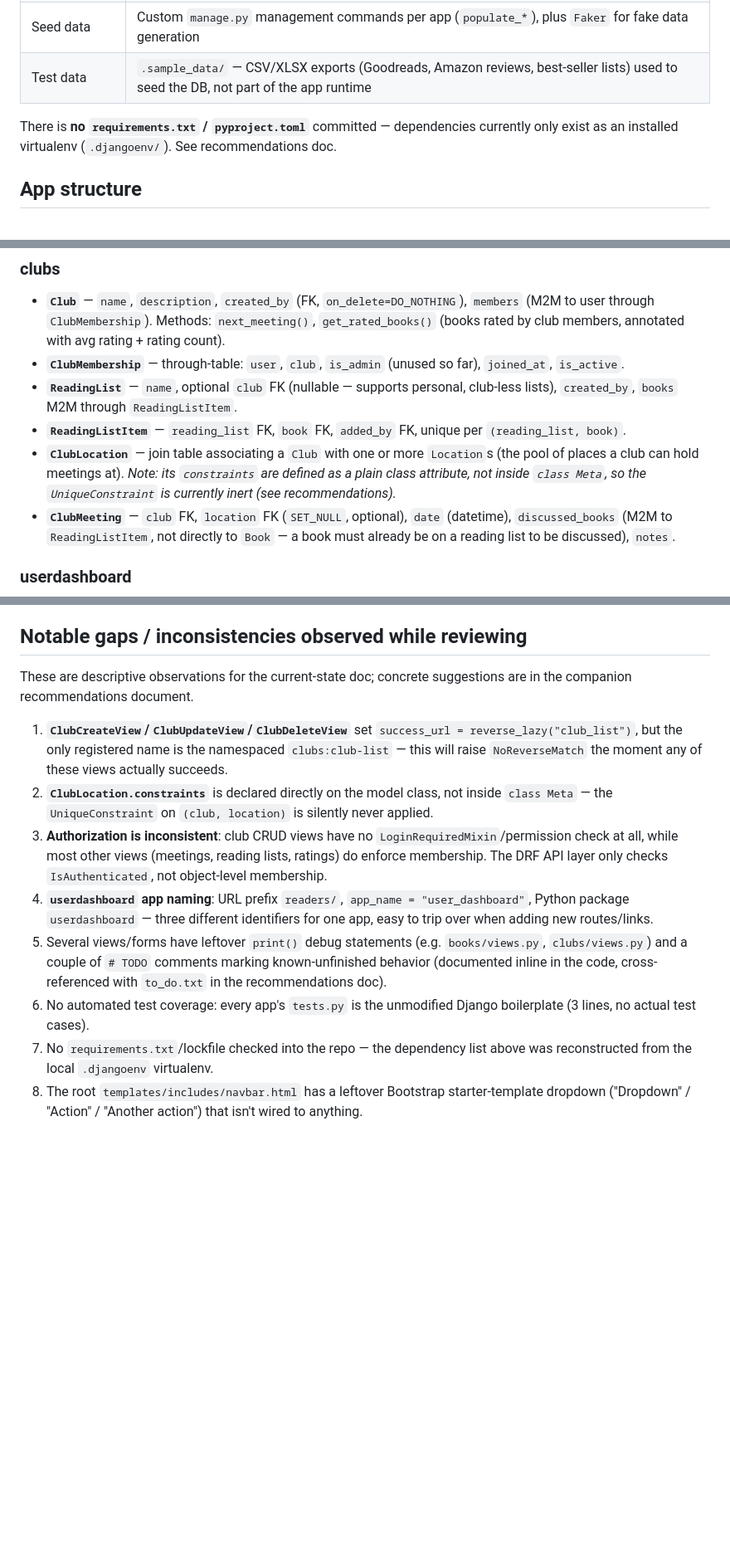
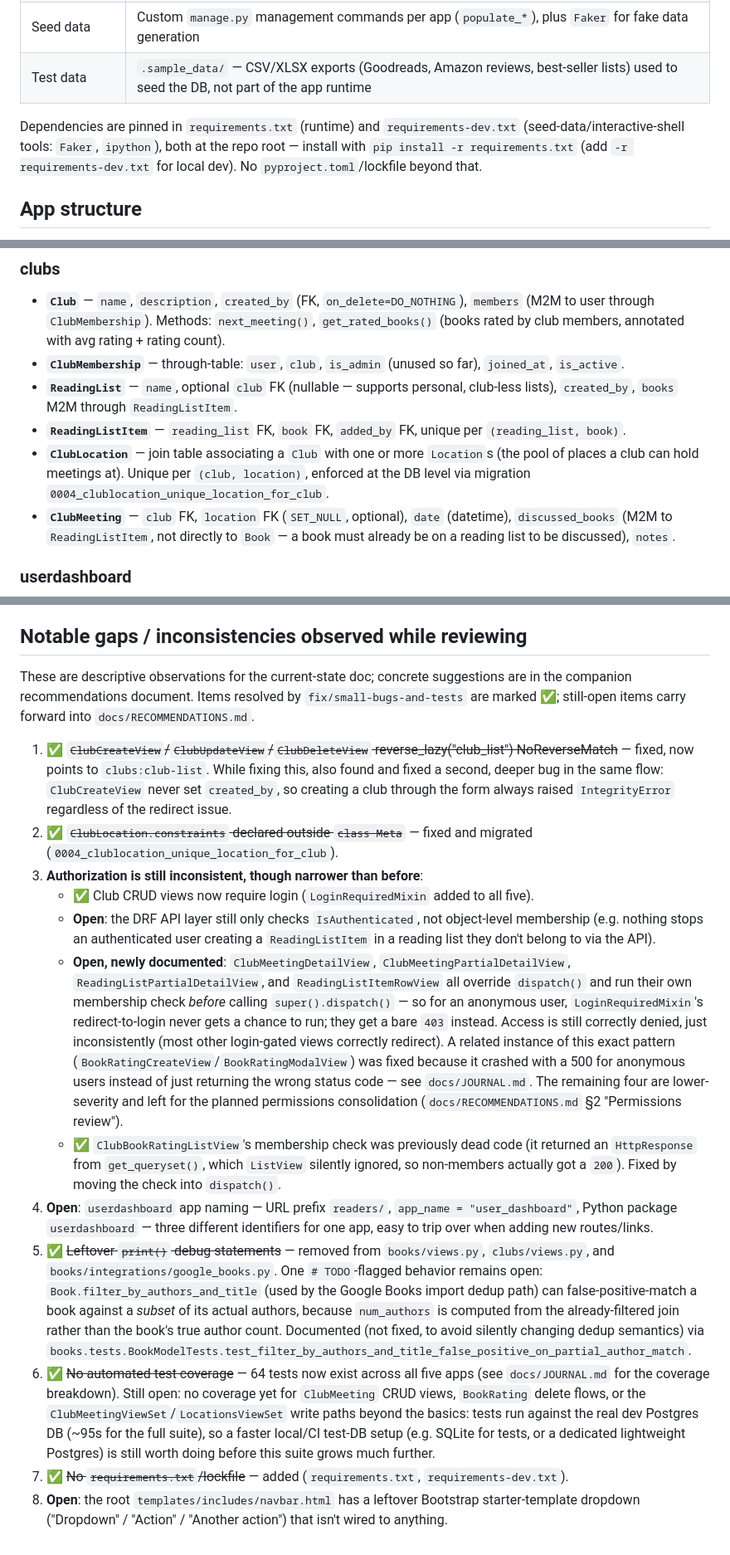
Before and after one commit to sgmig/bookclub, a Markdown page: docs/ARCHITECTURE.md, 3 parts joined by grey strips. Shown at 83% size. Rendered like a GitHub page; blank space fills up the shorter version.

```diff
--- a/docs/ARCHITECTURE.md
+++ b/docs/ARCHITECTURE.md
@@ -15,7 +17,7 @@ A Django 5.1 application for managing book clubs: creating clubs, reading lists,
 | Seed data | Custom `manage.py` management commands per app (`populate_*`), plus `Faker` for fake data generation |
 | Test data | `.sample_data/` — CSV/XLSX exports (Goodreads, Amazon reviews, best-seller lists) used to seed the DB, not part of the app runtime |
 
-There is **no `requirements.txt` / `pyproject.toml`** committed — dependencies currently only exist as an installed virtualenv (`.djangoenv/`). See recommendations doc.
+Dependencies are pinned in `requirements.txt` (runtime) and `requirements-dev.txt` (seed-data/interactive-shell tools: `Faker`, `ipython`), both at the repo root — install with `pip install -r requirements.txt` (add `-r requirements-dev.txt` for local dev). No `pyproject.toml`/lockfile beyond that.
 
 ## App structure
 
@@ -60,7 +62,7 @@ Root URLs (`clubdelectura/urls.py`) mount each app under a prefix:
 - **`ClubMembership`** — through-table: `user`, `club`, `is_admin` (unused so far), `joined_at`, `is_active`.
 - **`ReadingList`** — `name`, optional `club` FK (nullable — supports personal, club-less lists), `created_by`, `books` M2M through `ReadingListItem`.
 - **`ReadingListItem`** — `reading_list` FK, `book` FK, `added_by` FK, unique per `(reading_list, book)`.
-- **`ClubLocation`** — join table associating a `Club` with one or more `Location`s (the pool of places a club can hold meetings at). *Note: its `constraints` are defined as a plain class attribute, not inside `class Meta`, so the `UniqueConstraint` is currently inert (see recommendations).*
+- **`ClubLocation`** — join table associating a `Club` with one or more `Location`s (the pool of places a club can hold meetings at). Unique per `(club, location)`, enforced at the DB level via migration `0004_clublocation_unique_location_for_club`.
 - **`ClubMeeting`** — `club` FK, `location` FK (`SET_NULL`, optional), `date` (datetime), `discussed_books` (M2M to `ReadingListItem`, not directly to `Book` — a book must already be on a reading list to be discussed), `notes`.
 
 ### userdashboard
@@ -109,13 +111,17 @@ Root URLs (`clubdelectura/urls.py`) mount each app under a prefix:
 
 ## Notable gaps / inconsistencies observed while reviewing
 
-These are descriptive observations for the current-state doc; concrete suggestions are in the companion recommendations document.
+These are descriptive observations for the current-state doc; concrete suggestions are in the companion recommendations document. Items resolved by `fix/small-bugs-and-tests` are marked ✅; still-open items carry forward into `docs/RECOMMENDATIONS.md`.
 
-1. **`ClubCreateView`/`ClubUpdateView`/`ClubDeleteView`** set `success_url = reverse_lazy("club_list")`, but the only registered name is the namespaced `clubs:club-list` — this will raise `NoReverseMatch` the moment any of these views actually succeeds.
-2. **`ClubLocation.constraints`** is declared directly on the model class, not inside `class Meta` — the `UniqueConstraint` on `(club, location)` is silently never applied.
-3. **Authorization is inconsistent**: club CRUD views have no `LoginRequiredMixin`/permission check at all, while most other views (meetings, reading lists, ratings) do enforce membership. The DRF API layer only checks `IsAuthenticated`, not object-level membership.
-4. **`userdashboard` app naming**: URL prefix `readers/`, `app_name = "user_dashboard"`, Python package `userdashboard` — three different identifiers for one app, easy to trip over when adding new routes/links.
-5. Several views/forms have leftover `print()` debug statements (e.g. `books/views.py`, `clubs/views.py`) and a couple of `# TODO` comments marking known-unfinished behavior (documented inline in the code, cross-referenced with `to_do.txt` in the recommendations doc).
-6. No automated test coverage: every app's `tests.py` is the unmodified Django boilerplate (3 lines, no actual test cases).
-7. No `requirements.txt`/lockfile checked into the repo — the dependency list above was reconstructed from the local `.djangoenv` virtualenv.
-8. The root `templates/includes/navbar.html` has a leftover Bootstrap starter-template dropdown ("Dropdown" / "Action" / "Another action") that isn't wired to anything.
+1. ✅ ~~`ClubCreateView`/`ClubUpdateView`/`ClubDeleteView` reverse_lazy("club_list") NoReverseMatch~~ — fixed, now points to `clubs:club-list`. While fixing this, also found and fixed a second, deeper bug in the same flow: `ClubCreateView` never set `created_by`, so creating a club through the form always raised `IntegrityError` regardless of the redirect issue.
+2. ✅ ~~`ClubLocation.constraints` declared outside `class Meta`~~ — fixed and migrated (`0004_clublocation_unique_location_for_club`).
+3. **Authorization is still inconsistent, though narrower than before**:
+   - ✅ Club CRUD views now require login (`LoginRequiredMixin` added to all five).
+   - **Open**: the DRF API layer still only checks `IsAuthenticated`, not object-level membership (e.g. nothing stops an authenticated user creating a `ReadingListItem` in a reading list they don't belong to via the API).
+   - **Open, newly documented**: `ClubMeetingDetailView`, `ClubMeetingPartialDetailView`, `ReadingListPartialDetailView`, and `ReadingListItemRowView` all override `dispatch()` and run their own membership check *before* calling `super().dispatch()` — so for an anonymous user, `LoginRequiredMixin`'s redirect-to-login never gets a chance to run; they get a bare `403` instead. Access is still correctly denied, just inconsistently (most other login-gated views correctly redirect). A related instance of this exact pattern (`BookRatingCreateView`/`BookRatingModalView`) was fixed because it crashed with a 500 for anonymous users instead of just returning the wrong status code — see `docs/JOURNAL.md`. The remaining four are lower-severity and left for the planned permissions consolidation (`docs/RECOMMENDATIONS.md` §2 "Permissions review").
+   - ✅ `ClubBookRatingListView`'s membership check was previously dead code (it returned an `HttpResponse` from `get_queryset()`, which `ListView` silently ignored, so non-members actually got a `200`). Fixed by moving the check into `dispatch()`.
+4. **Open**: `userdashboard` app naming — URL prefix `readers/`, `app_name = "user_dashboard"`, Python package `userdashboard` — three different identifiers for one app, easy to trip over when adding new routes/links.
+5. ✅ ~~Leftover `print()` debug statements~~ — removed from `books/views.py`, `clubs/views.py`, and `books/integrations/google_books.py`. One `# TODO`-flagged behavior remains open: `Book.filter_by_authors_and_title` (used by the Google Books import dedup path) can false-positive-match a book against a *subset* of its actual authors, because `num_authors` is computed from the already-filtered join rather than the book's true author count. Documented (not fixed, to avoid silently changing dedup semantics) via `books.tests.BookModelTests.test_filter_by_authors_and_title_false_positive_on_partial_author_match`.
+6. ✅ ~~No automated test coverage~~ — 64 tests now exist across all five apps (see `docs/JOURNAL.md` for the coverage breakdown). Still open: no coverage yet for `ClubMeeting` CRUD views, `BookRating` delete flows, or the `ClubMeetingViewSet`/`LocationsViewSet` write paths beyond the basics: tests run against the real dev Postgres DB (~95s for the full suite), so a faster local/CI test-DB setup (e.g. SQLite for tests, or a dedicated lightweight Postgres) is still worth doing before this suite grows much further.
+7. ✅ ~~No `requirements.txt`/lockfile~~ — added (`requirements.txt`, `requirements-dev.txt`).
+8. **Open**: the root `templates/includes/navbar.html` has a leftover Bootstrap starter-template dropdown ("Dropdown" / "Action" / "Another action") that isn't wired to anything.
```
Also changed, not shown: other parts of docs/ARCHITECTURE.md (+3 -1 lines), docs/RECOMMENDATIONS.md (+13 -11 lines).
